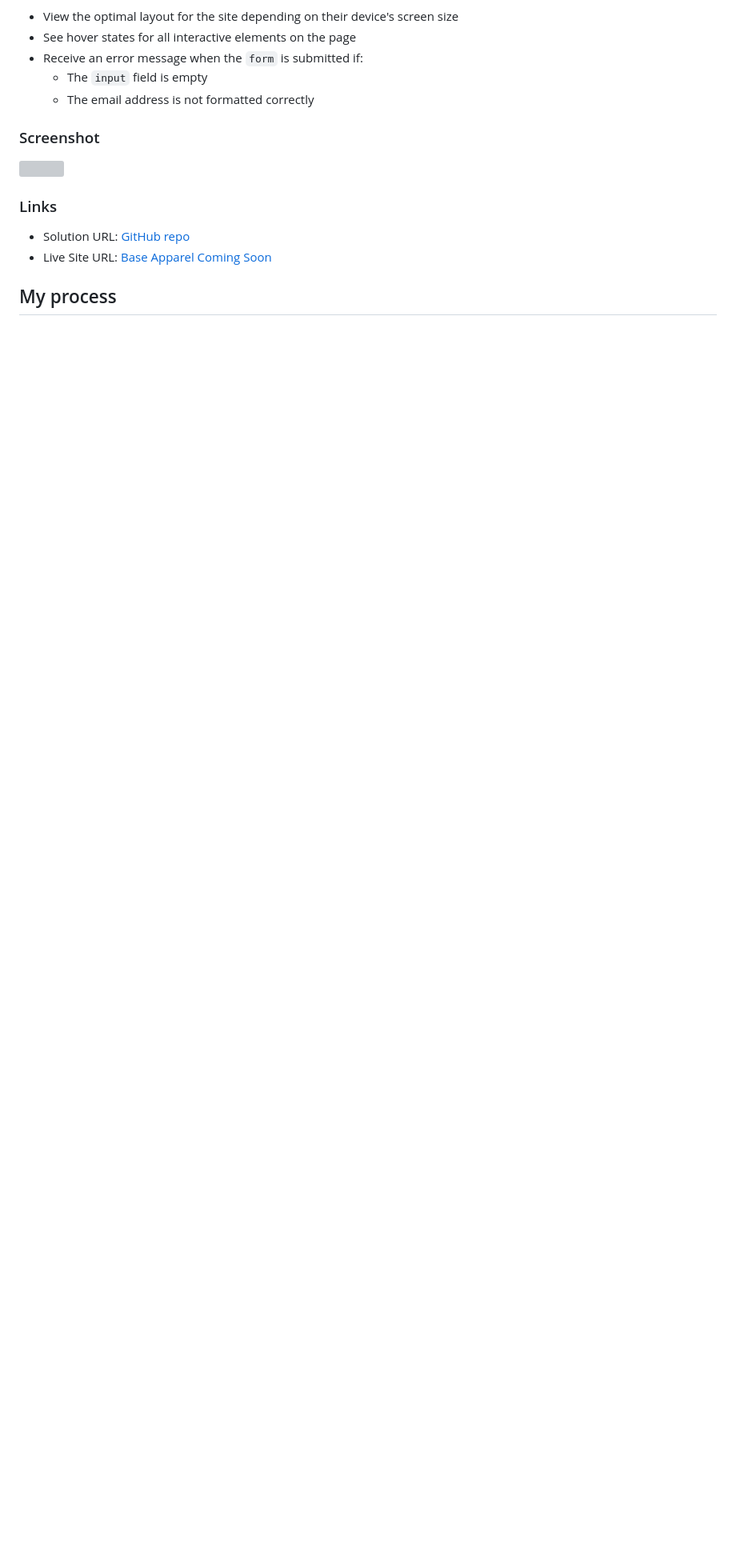
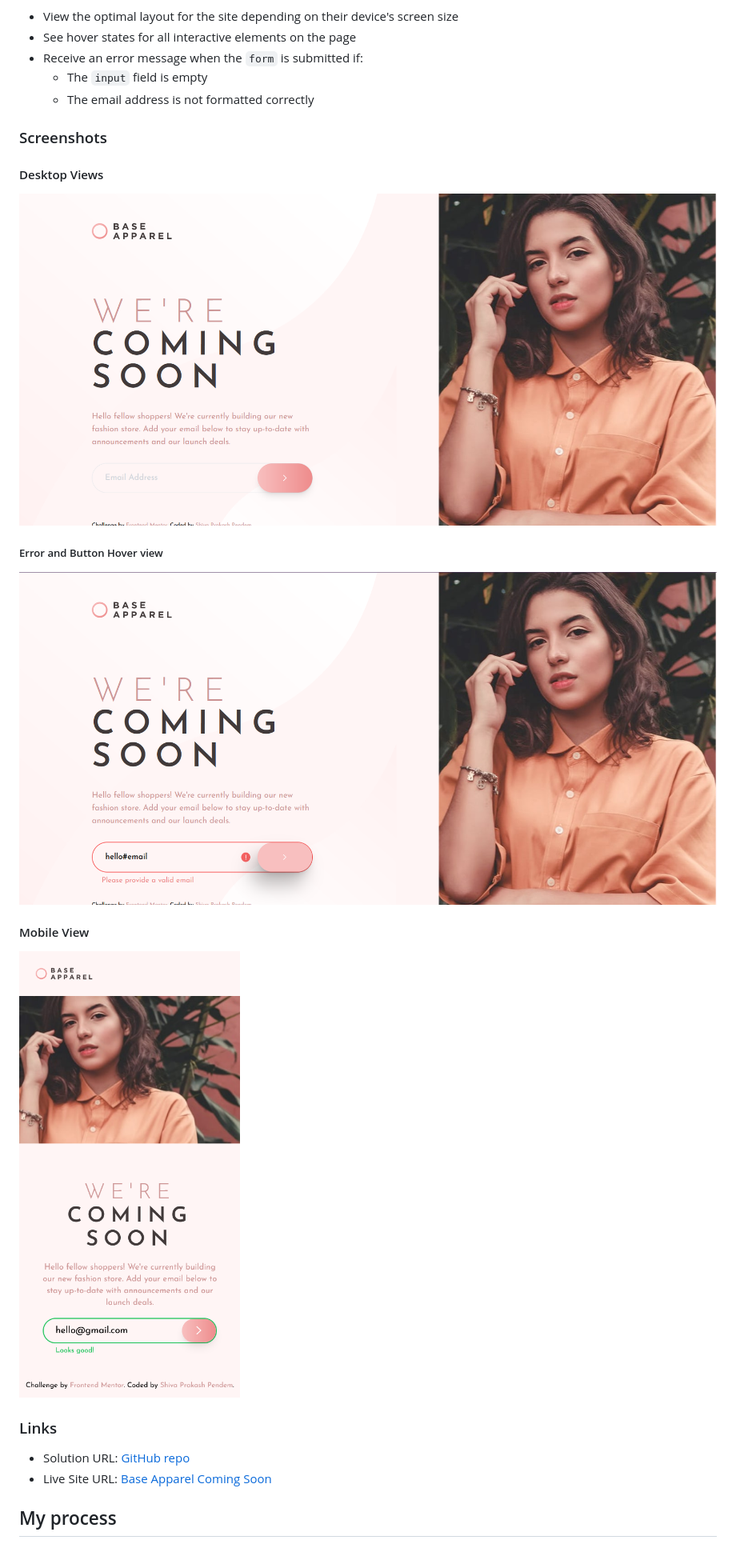
Before and after one commit to shivaprakash-sudo/base-apparel-coming-soon, a Markdown page: README.md, the part around the change printed below. Shown: that part at 80% size. GitHub-like rendering; pictures changed too: images/screenshots/desktop-error-view.png (added), images/screenshots/desktop-view.png (added), images/screenshots/mobile-full-view.png (added); blank space fills up the shorter version; grey boxes are pictures that could not be loaded.

Commit message:
update readme with screenshots and links

```diff
--- a/README.md
+++ b/README.md
@@ -27,9 +25,19 @@ Users should be able to:
   - The `input` field is empty
   - The email address is not formatted correctly
 
-### Screenshot
+### Screenshots
 
-![](./screenshot.jpg)
+#### Desktop Views
+
+![Desktop View](./images/screenshots/desktop-view.png)
+
+##### Error and Button Hover view
+
+![Desktop Error and Hover View](./images/screenshots/desktop-error-view.png)
+
+#### Mobile View
+
+![Mobile View](./images/screenshots/mobile-full-view.png)
 
 ### Links
 
```
Also changed, not shown: other parts of README.md (+4 -10 lines), images/screenshots/mobile-view.png (added).
